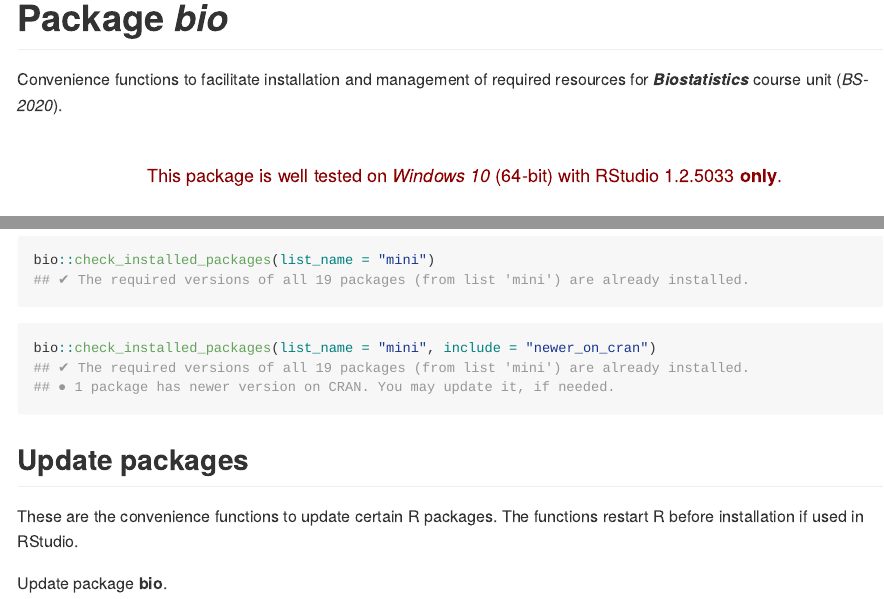
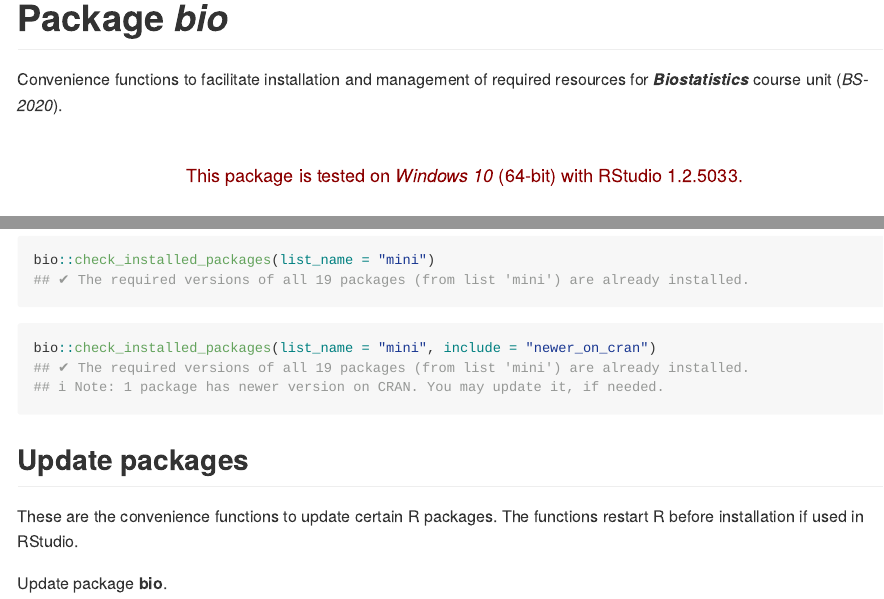
Before and after one commit to mokymai/bio, an R Markdown document (README.Rmd): the page in a window 1100 px wide, from its top, and a second part further down, joined at a grey line. Rendered offline with R 4.5, knitr and Pandoc, with nearby package versions; some code elsewhere in the file could not run offline; badge pictures from the web are left out.

Commit message:
Update README.Rmd

````diff
--- a/README.Rmd
+++ b/README.Rmd
@@ -38,7 +38,7 @@ Convenience functions to facilitate installation and management of required reso
 <!-- </font> -->
 <br>
 <font color="darkred" size=4>
-This package is well tested on <em>Windows 10</em> (64-bit) with RStudio 1.2.5033 <b>only</b>.
+This package is tested on <em>Windows 10</em> (64-bit) with RStudio 1.2.5033.
 </font>
 <br><br>
 </center>
@@ -128,7 +128,7 @@ bio::check_installed_packages(list_name = "mini")
 ```{r README-8b, eval=FALSE, paged.print=FALSE}
 bio::check_installed_packages(list_name = "mini", include = "newer_on_cran")
 ## ✔ The required versions of all 19 packages (from list 'mini') are already installed.
-## ● 1 package has newer version on CRAN. You may update it, if needed.
+## i Note: 1 package has newer version on CRAN. You may update it, if needed.
 ```
 
 
````
